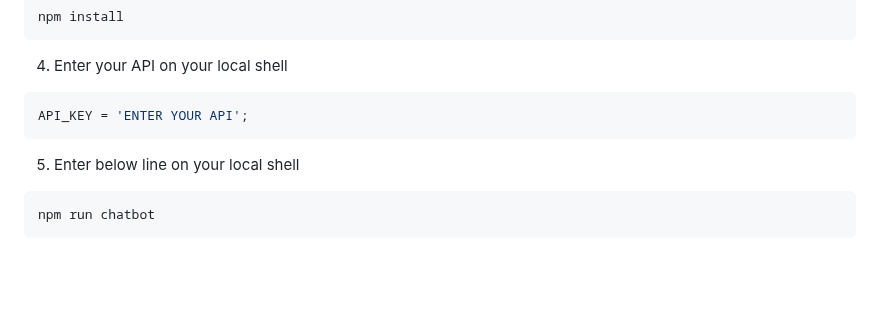
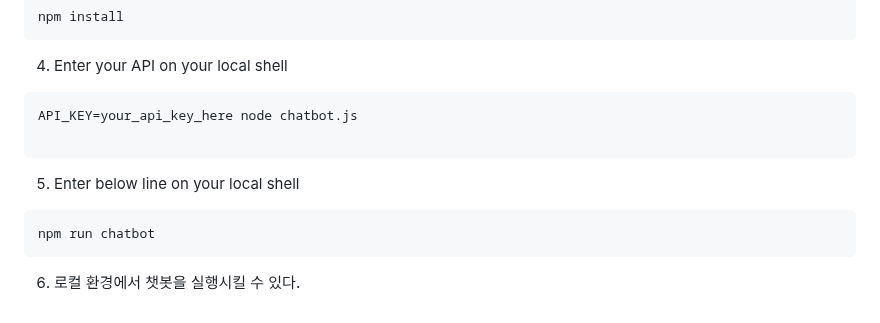
Before and after one commit to 010Booking/LastCode, a Markdown page: README.MD, the part around one of its changes. Rendered like a GitHub page; blank space fills up the shorter version.

````diff
--- a/README.MD
+++ b/README.MD
@@ -95,11 +95,14 @@ npm install
 
 4. Enter your API on your local shell
 
-```JS
-API_KEY = 'ENTER YOUR API';
+```
+API_KEY=your_api_key_here node chatbot.js
+
 ```
 
 5. Enter below line on your local shell
 ```
 npm run chatbot
 ```
+
+6. 로컬 환경에서 챗봇을 실행시킬 수 있다.
````
Also changed, not shown: other parts of README.MD (+1 -1 lines).
